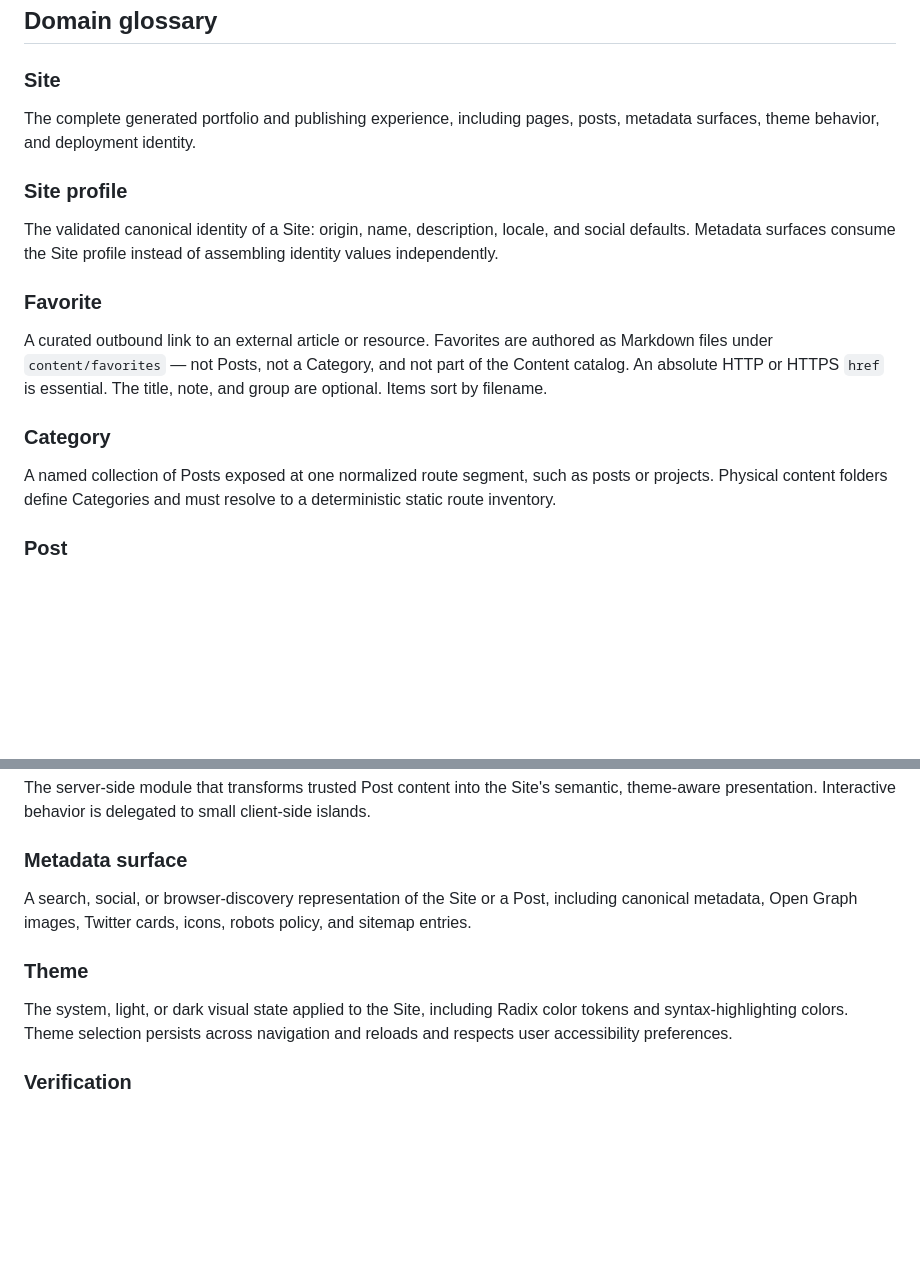
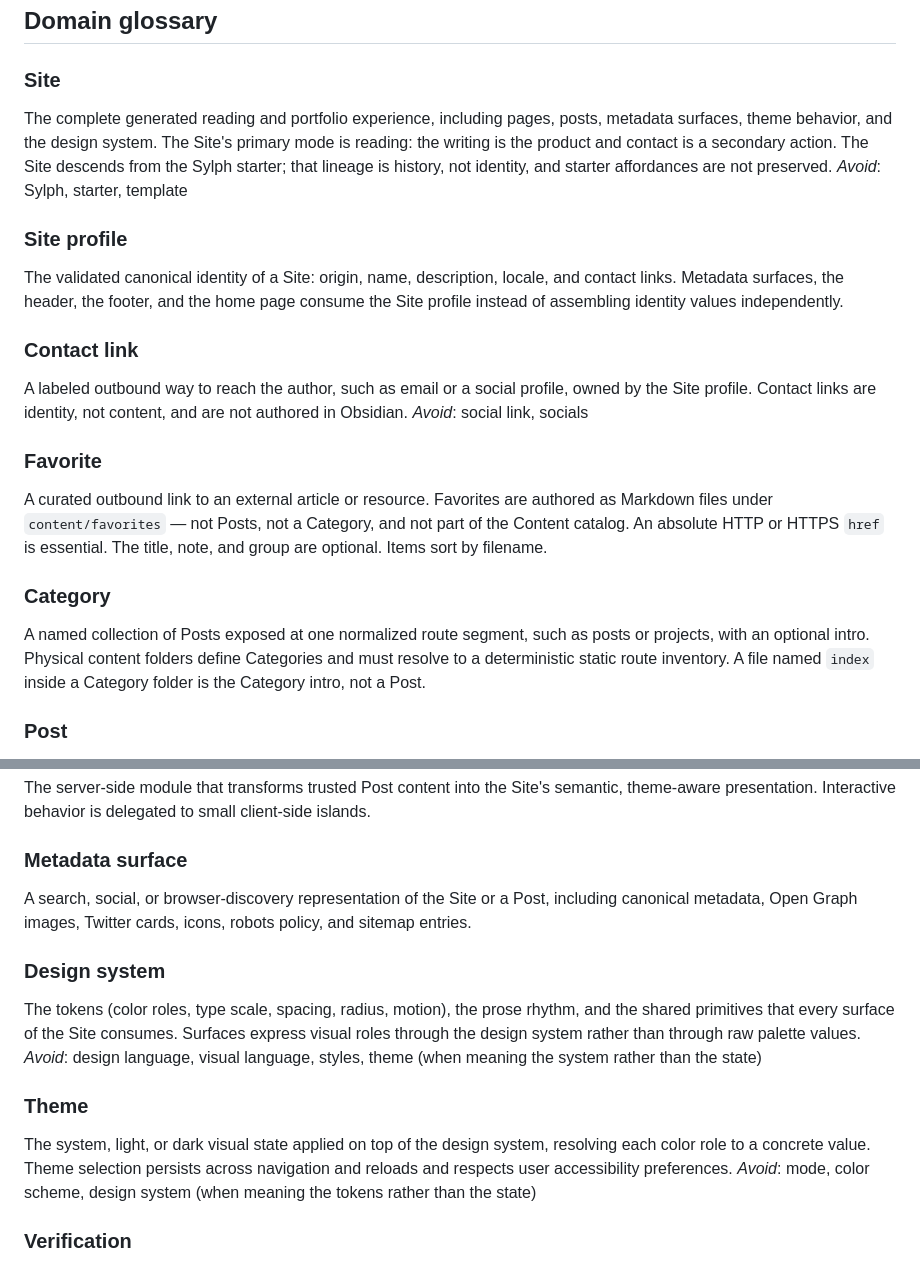
Before and after one commit to huntsyea/huntsyea-personal, a Markdown page: CONTEXT.md, 2 parts joined by grey strips. Drawn GitHub-style; blank space fills up the shorter version.

```diff
--- a/CONTEXT.md
+++ b/CONTEXT.md
@@ -8,11 +8,17 @@ This repository builds Hunter Yea's personal website. It renders Obsidian-author
 
 ### Site
 
-The complete generated portfolio and publishing experience, including pages, posts, metadata surfaces, theme behavior, and deployment identity.
+The complete generated reading and portfolio experience, including pages, posts, metadata surfaces, theme behavior, and the design system. The Site's primary mode is reading: the writing is the product and contact is a secondary action. The Site descends from the Sylph starter; that lineage is history, not identity, and starter affordances are not preserved.
+_Avoid_: Sylph, starter, template
 
 ### Site profile
 
-The validated canonical identity of a Site: origin, name, description, locale, and social defaults. Metadata surfaces consume the Site profile instead of assembling identity values independently.
+The validated canonical identity of a Site: origin, name, description, locale, and contact links. Metadata surfaces, the header, the footer, and the home page consume the Site profile instead of assembling identity values independently.
+
+### Contact link
+
+A labeled outbound way to reach the author, such as email or a social profile, owned by the Site profile. Contact links are identity, not content, and are not authored in Obsidian.
+_Avoid_: social link, socials
 
 ### Favorite
 
@@ -20,7 +26,7 @@ A curated outbound link to an external article or resource. Favorites are author
 
 ### Category
 
-A named collection of Posts exposed at one normalized route segment, such as posts or projects. Physical content folders define Categories and must resolve to a deterministic static route inventory.
+A named collection of Posts exposed at one normalized route segment, such as posts or projects, with an optional intro. Physical content folders define Categories and must resolve to a deterministic static route inventory. A file named `index` inside a Category folder is the Category intro, not a Post.
 
 ### Post
 
@@ -42,9 +48,15 @@ The server-side module that transforms trusted Post content into the Site's sema
 
 A search, social, or browser-discovery representation of the Site or a Post, including canonical metadata, Open Graph images, Twitter cards, icons, robots policy, and sitemap entries.
 
+### Design system
+
+The tokens (color roles, type scale, spacing, radius, motion), the prose rhythm, and the shared primitives that every surface of the Site consumes. Surfaces express visual roles through the design system rather than through raw palette values.
+_Avoid_: design language, visual language, styles, theme (when meaning the system rather than the state)
+
 ### Theme
 
-The system, light, or dark visual state applied to the Site, including Radix color tokens and syntax-highlighting colors. Theme selection persists across navigation and reloads and respects user accessibility preferences.
+The system, light, or dark visual state applied on top of the design system, resolving each color role to a concrete value. Theme selection persists across navigation and reloads and respects user accessibility preferences.
+_Avoid_: mode, color scheme, design system (when meaning the tokens rather than the state)
 
 ### Verification
 
```
Also changed, not shown: docs/adr/0002-view-transitions-and-motion.md (added, +21 -0 lines), docs/design-system-plan.md (added, +242 -0 lines).
